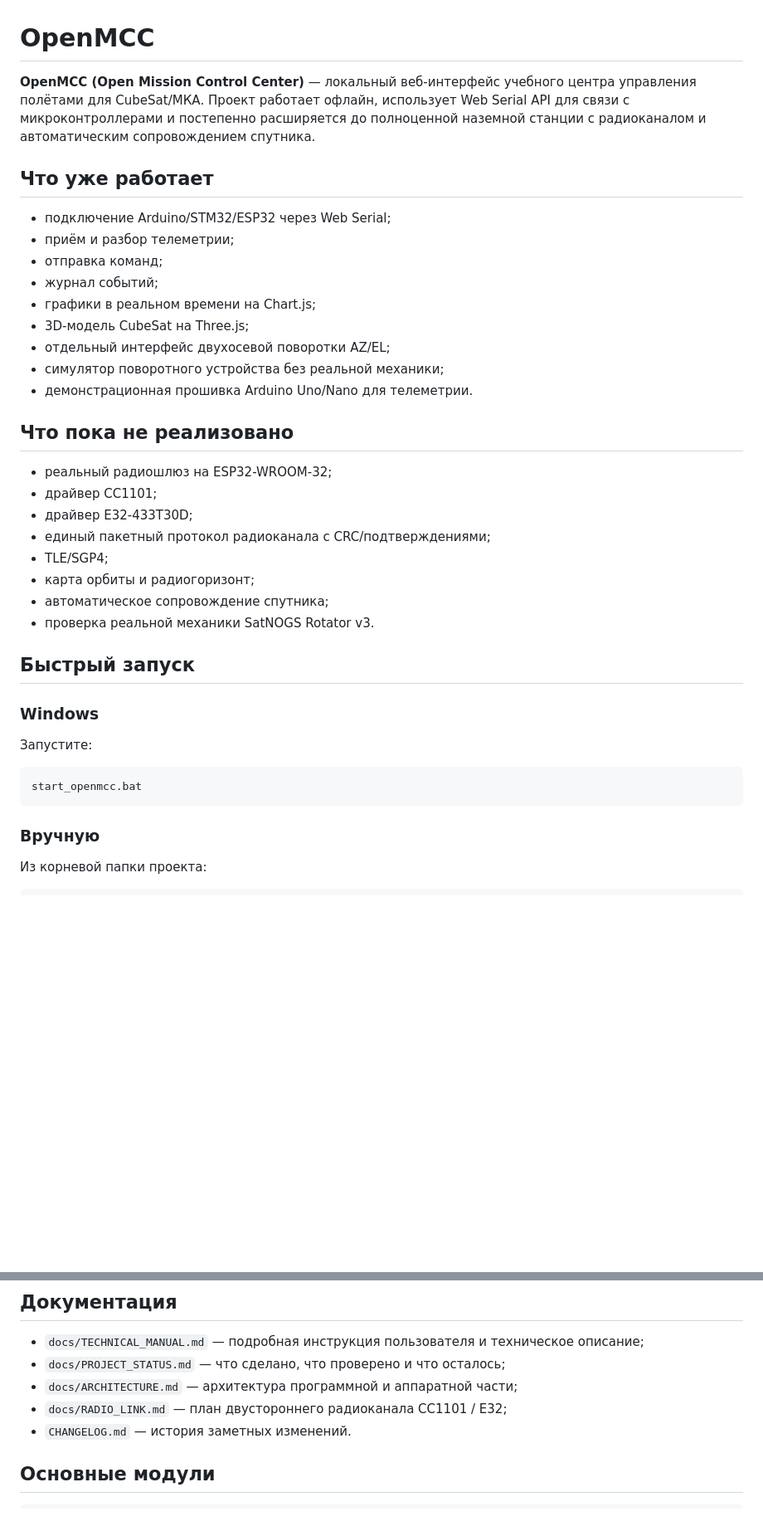
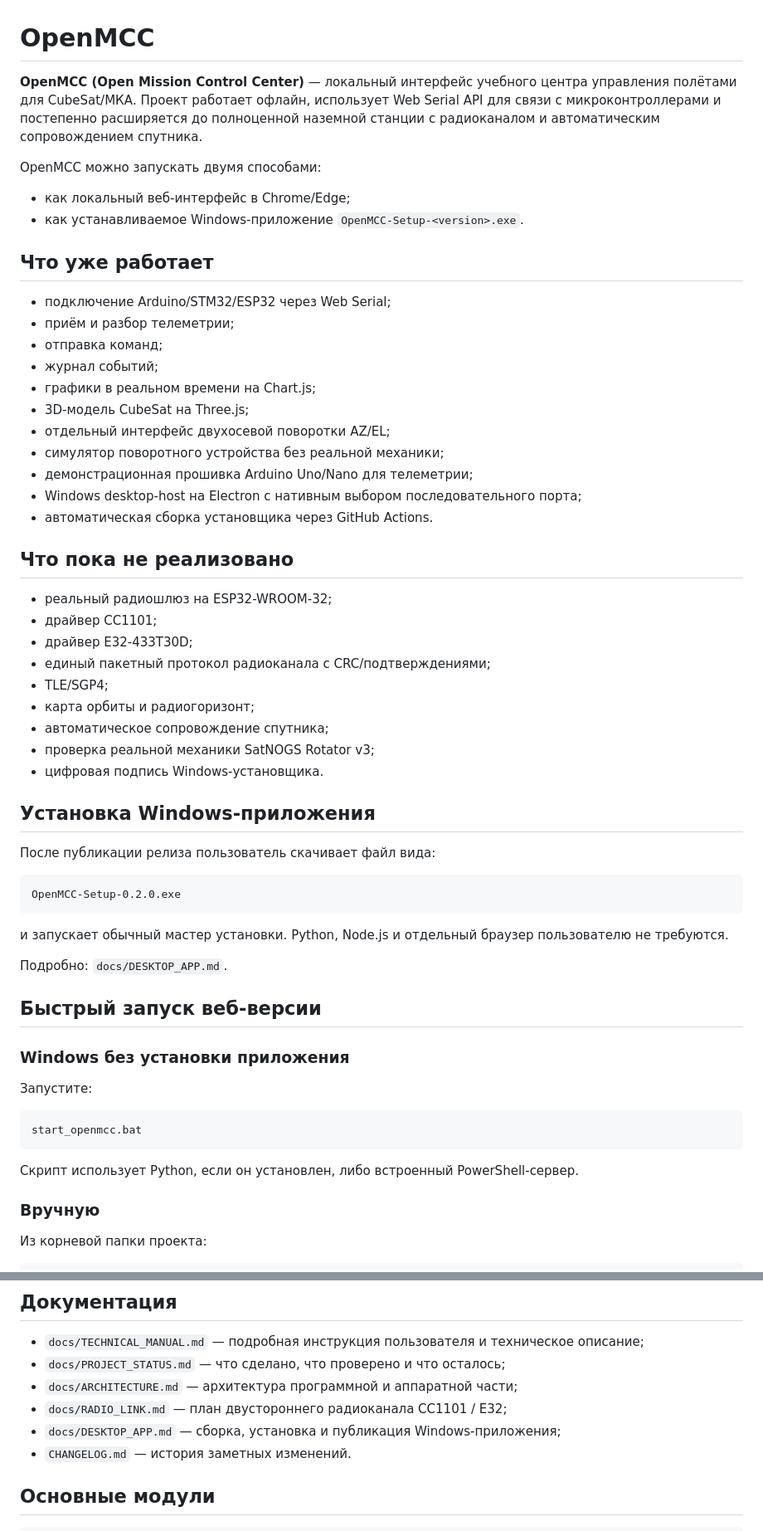
Before and after one commit to Anton778/OpenMCC, a Markdown page: README.md, 2 parts joined by grey strips. Shown at 83% size. Drawn GitHub-style; blank space fills up the shorter version.

Commit message:
Document desktop installer and distribution workflow

````diff
--- a/README.md
+++ b/README.md
@@ -1,6 +1,11 @@
 # OpenMCC
 
-**OpenMCC (Open Mission Control Center)** — локальный веб-интерфейс учебного центра управления полётами для CubeSat/МКА. Проект работает офлайн, использует Web Serial API для связи с микроконтроллерами и постепенно расширяется до полноценной наземной станции с радиоканалом и автоматическим сопровождением спутника.
+**OpenMCC (Open Mission Control Center)** — локальный интерфейс учебного центра управления полётами для CubeSat/МКА. Проект работает офлайн, использует Web Serial API для связи с микроконтроллерами и постепенно расширяется до полноценной наземной станции с радиоканалом и автоматическим сопровождением спутника.
+
+OpenMCC можно запускать двумя способами:
+
+- как локальный веб-интерфейс в Chrome/Edge;
+- как устанавливаемое Windows-приложение `OpenMCC-Setup-<version>.exe`.
 
 ## Что уже работает
 
@@ -12,7 +17,9 @@
 - 3D-модель CubeSat на Three.js;
 - отдельный интерфейс двухосевой поворотки AZ/EL;
 - симулятор поворотного устройства без реальной механики;
-- демонстрационная прошивка Arduino Uno/Nano для телеметрии.
+- демонстрационная прошивка Arduino Uno/Nano для телеметрии;
+- Windows desktop-host на Electron с нативным выбором последовательного порта;
+- автоматическая сборка установщика через GitHub Actions.
 
 ## Что пока не реализовано
 
@@ -23,17 +30,32 @@
 - TLE/SGP4;
 - карта орбиты и радиогоризонт;
 - автоматическое сопровождение спутника;
-- проверка реальной механики SatNOGS Rotator v3.
+- проверка реальной механики SatNOGS Rotator v3;
+- цифровая подпись Windows-установщика.
 
-## Быстрый запуск
+## Установка Windows-приложения
 
-### Windows
+После публикации релиза пользователь скачивает файл вида:
+
+```text
+OpenMCC-Setup-0.2.0.exe
+```
+
+и запускает обычный мастер установки. Python, Node.js и отдельный браузер пользователю не требуются.
+
+Подробно: `docs/DESKTOP_APP.md`.
+
+## Быстрый запуск веб-версии
+
+### Windows без установки приложения
 
 Запустите:
 
 ```text
 start_openmcc.bat
 ```
+
+Скрипт использует Python, если он установлен, либо встроенный PowerShell-сервер.
 
 ### Вручную
 
@@ -88,6 +110,7 @@ examples/arduino_avr_demo/OpenMCC_Arduino_AVR/OpenMCC_Arduino_AVR.ino
 - `docs/PROJECT_STATUS.md` — что сделано, что проверено и что осталось;
 - `docs/ARCHITECTURE.md` — архитектура программной и аппаратной части;
 - `docs/RADIO_LINK.md` — план двустороннего радиоканала CC1101 / E32;
+- `docs/DESKTOP_APP.md` — сборка, установка и публикация Windows-приложения;
 - `CHANGELOG.md` — история заметных изменений.
 
 ## Основные модули
````
Also changed, not shown: other parts of README.md (+14 -1 lines).
